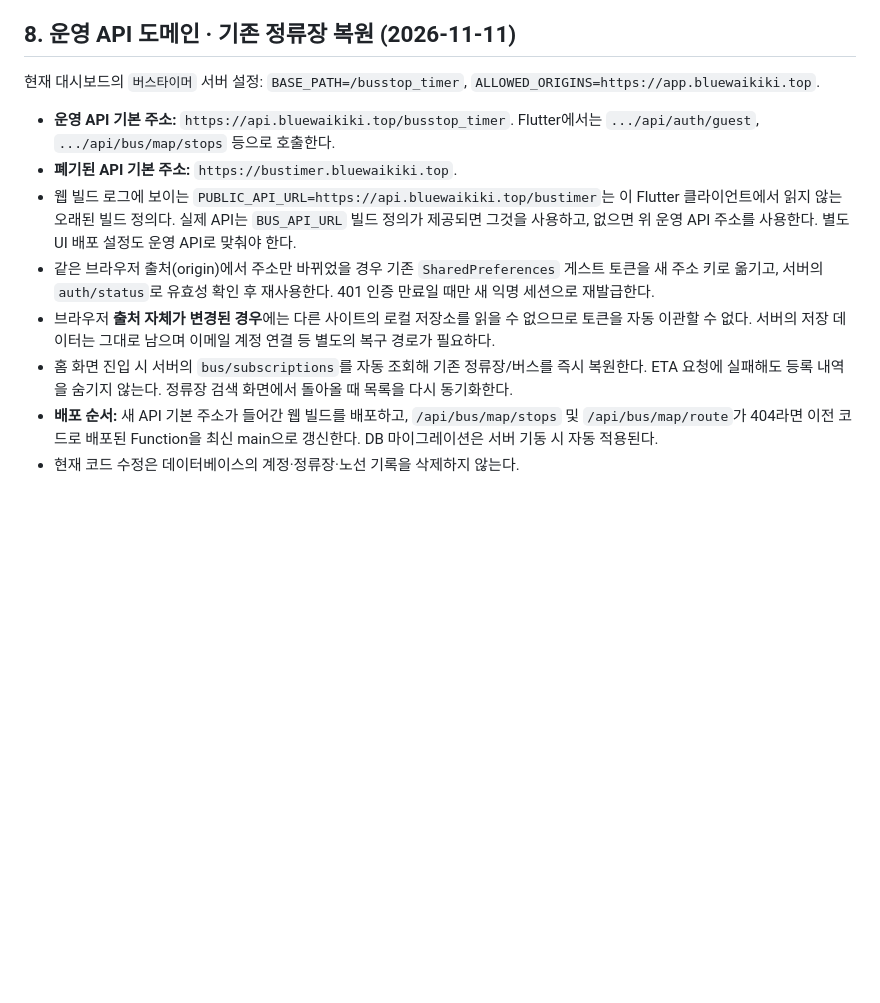
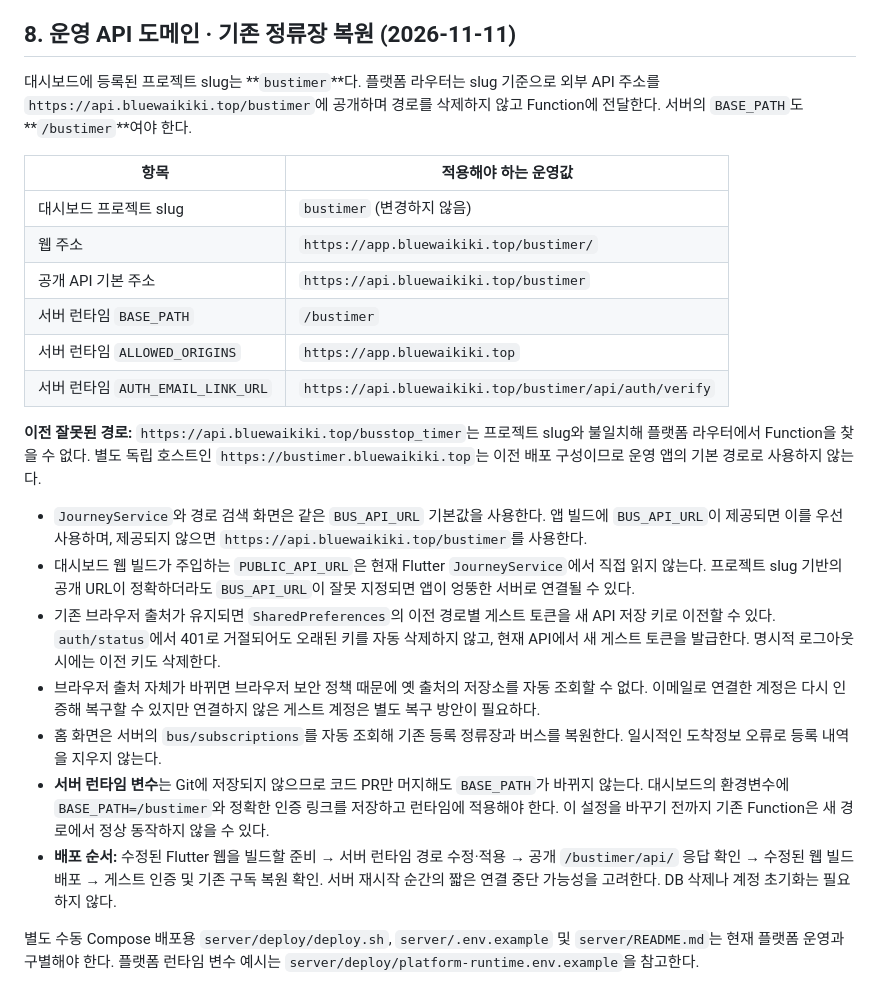
Before and after one commit to bluehawhy/busstop_timer, a Markdown page: docs/TRANSIT_MAP_IMPLEMENTATION.md, the part around the change. GitHub-like rendering; blank space fills up the shorter version.

Commit message:
docs(map): reconcile platform slug, auth prefix, and token migration

```diff
--- a/docs/TRANSIT_MAP_IMPLEMENTATION.md
+++ b/docs/TRANSIT_MAP_IMPLEMENTATION.md
@@ -144,13 +144,25 @@ WGS84 위도·경도를 받아 사각 범위 내 정류장을 조회한다.
 
 ## 8. 운영 API 도메인 · 기존 정류장 복원 (2026-11-11)
 
-현재 대시보드의 `버스타이머` 서버 설정: `BASE_PATH=/busstop_timer`, `ALLOWED_ORIGINS=https://app.bluewaikiki.top`.
+대시보드에 등록된 프로젝트 slug는 **`bustimer`**다. 플랫폼 라우터는 slug 기준으로 외부 API 주소를 `https://api.bluewaikiki.top/bustimer`에 공개하며 경로를 삭제하지 않고 Function에 전달한다. 서버의 `BASE_PATH`도 **`/bustimer`**여야 한다.
 
-- **운영 API 기본 주소:** `https://api.bluewaikiki.top/busstop_timer`. Flutter에서는 `.../api/auth/guest`, `.../api/bus/map/stops` 등으로 호출한다.
-- **폐기된 API 기본 주소:** `https://bustimer.bluewaikiki.top`.
-- 웹 빌드 로그에 보이는 `PUBLIC_API_URL=https://api.bluewaikiki.top/bustimer`는 이 Flutter 클라이언트에서 읽지 않는 오래된 빌드 정의다. 실제 API는 `BUS_API_URL` 빌드 정의가 제공되면 그것을 사용하고, 없으면 위 운영 API 주소를 사용한다. 별도 UI 배포 설정도 운영 API로 맞춰야 한다.
-- 같은 브라우저 출처(origin)에서 주소만 바뀌었을 경우 기존 `SharedPreferences` 게스트 토큰을 새 주소 키로 옮기고, 서버의 `auth/status`로 유효성 확인 후 재사용한다. 401 인증 만료일 때만 새 익명 세션으로 재발급한다.
-- 브라우저 **출처 자체가 변경된 경우**에는 다른 사이트의 로컬 저장소를 읽을 수 없으므로 토큰을 자동 이관할 수 없다. 서버의 저장 데이터는 그대로 남으며 이메일 계정 연결 등 별도의 복구 경로가 필요하다.
-- 홈 화면 진입 시 서버의 `bus/subscriptions`를 자동 조회해 기존 정류장/버스를 즉시 복원한다. ETA 요청에 실패해도 등록 내역을 숨기지 않는다. 정류장 검색 화면에서 돌아올 때 목록을 다시 동기화한다.
-- **배포 순서:** 새 API 기본 주소가 들어간 웹 빌드를 배포하고, `/api/bus/map/stops` 및 `/api/bus/map/route`가 404라면 이전 코드로 배포된 Function을 최신 main으로 갱신한다. DB 마이그레이션은 서버 기동 시 자동 적용된다.
-- 현재 코드 수정은 데이터베이스의 계정·정류장·노선 기록을 삭제하지 않는다.
+| 항목 | 적용해야 하는 운영값 |
+|---|---|
+| 대시보드 프로젝트 slug | `bustimer` (변경하지 않음) |
+| 웹 주소 | `https://app.bluewaikiki.top/bustimer/` |
+| 공개 API 기본 주소 | `https://api.bluewaikiki.top/bustimer` |
+| 서버 런타임 `BASE_PATH` | `/bustimer` |
+| 서버 런타임 `ALLOWED_ORIGINS` | `https://app.bluewaikiki.top` |
+| 서버 런타임 `AUTH_EMAIL_LINK_URL` | `https://api.bluewaikiki.top/bustimer/api/auth/verify` |
+
+**이전 잘못된 경로:** `https://api.bluewaikiki.top/busstop_timer`는 프로젝트 slug와 불일치해 플랫폼 라우터에서 Function을 찾을 수 없다. 별도 독립 호스트인 `https://bustimer.bluewaikiki.top`는 이전 배포 구성이므로 운영 앱의 기본 경로로 사용하지 않는다.
+
+- `JourneyService`와 경로 검색 화면은 같은 `BUS_API_URL` 기본값을 사용한다. 앱 빌드에 `BUS_API_URL`이 제공되면 이를 우선 사용하며, 제공되지 않으면 `https://api.bluewaikiki.top/bustimer`를 사용한다.
+- 대시보드 웹 빌드가 주입하는 `PUBLIC_API_URL`은 현재 Flutter `JourneyService`에서 직접 읽지 않는다. 프로젝트 slug 기반의 공개 URL이 정확하더라도 `BUS_API_URL`이 잘못 지정되면 앱이 엉뚱한 서버로 연결될 수 있다.
+- 기존 브라우저 출처가 유지되면 `SharedPreferences`의 이전 경로별 게스트 토큰을 새 API 저장 키로 이전할 수 있다. `auth/status`에서 401로 거절되어도 오래된 키를 자동 삭제하지 않고, 현재 API에서 새 게스트 토큰을 발급한다. 명시적 로그아웃 시에는 이전 키도 삭제한다.
+- 브라우저 출처 자체가 바뀌면 브라우저 보안 정책 때문에 옛 출처의 저장소를 자동 조회할 수 없다. 이메일로 연결한 계정은 다시 인증해 복구할 수 있지만 연결하지 않은 게스트 계정은 별도 복구 방안이 필요하다.
+- 홈 화면은 서버의 `bus/subscriptions`를 자동 조회해 기존 등록 정류장과 버스를 복원한다. 일시적인 도착정보 오류로 등록 내역을 지우지 않는다.
+- **서버 런타임 변수**는 Git에 저장되지 않으므로 코드 PR만 머지해도 `BASE_PATH`가 바뀌지 않는다. 대시보드의 환경변수에 `BASE_PATH=/bustimer`와 정확한 인증 링크를 저장하고 런타임에 적용해야 한다. 이 설정을 바꾸기 전까지 기존 Function은 새 경로에서 정상 동작하지 않을 수 있다.
+- **배포 순서:** 수정된 Flutter 웹을 빌드할 준비 → 서버 런타임 경로 수정·적용 → 공개 `/bustimer/api/` 응답 확인 → 수정된 웹 빌드 배포 → 게스트 인증 및 기존 구독 복원 확인. 서버 재시작 순간의 짧은 연결 중단 가능성을 고려한다. DB 삭제나 계정 초기화는 필요하지 않다.
+
+별도 수동 Compose 배포용 `server/deploy/deploy.sh`, `server/.env.example` 및 `server/README.md`는 현재 플랫폼 운영과 구별해야 한다. 플랫폼 런타임 변수 예시는 `server/deploy/platform-runtime.env.example`을 참고한다.
```
